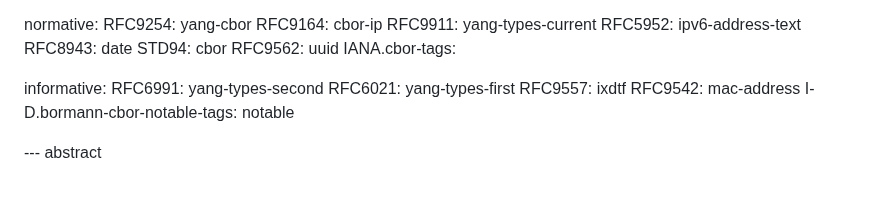
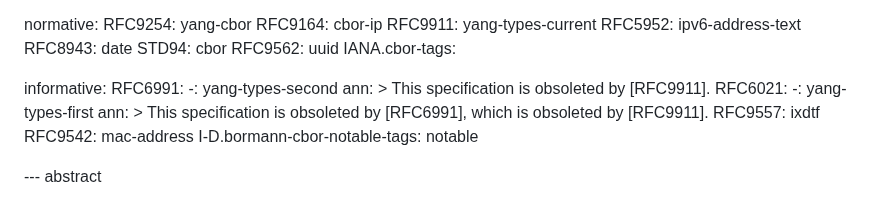
Before and after one commit to cabo/yang-standin, a Markdown page: draft-bormann-cbor-yang-standin.md, the part around the change. Rendered like a GitHub page.

Commit message:
Mention in the bibliography that RFCs 6021 and 6991 are obsoleted

```diff
--- a/draft-bormann-cbor-yang-standin.md
+++ b/draft-bormann-cbor-yang-standin.md
@@ -49,8 +49,14 @@ normative:
   IANA.cbor-tags:
 
 informative:
-  RFC6991: yang-types-second
-  RFC6021: yang-types-first
+  RFC6991:
+    -: yang-types-second
+    ann: >
+      This specification is obsoleted by [RFC9911].
+  RFC6021:
+    -: yang-types-first
+    ann: >
+      This specification is obsoleted by [RFC6991], which is obsoleted by [RFC9911].
   RFC9557: ixdtf
   RFC9542: mac-address
   I-D.bormann-cbor-notable-tags: notable
```
